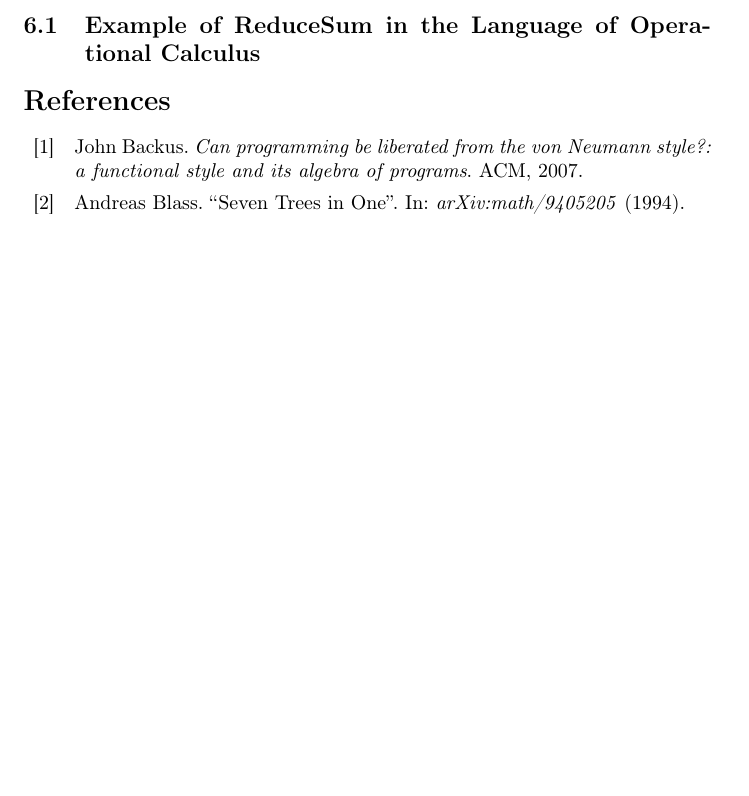
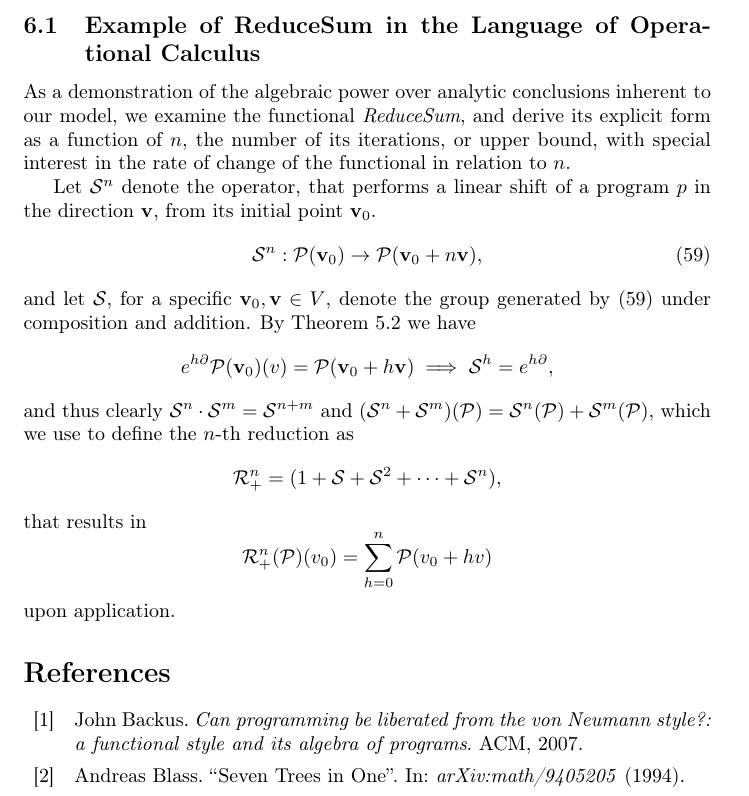
Before and after one commit to ZigaSajovic/Operational-Calculus-for-Differentiable-Programming, a LaTeX paper (latex/main.tex, which reads latex/Iterators.tex): part of page 18 of 18 before the commit and part of page 18 of 19 after it, cut so that both start at the same text, the shorter picture padded with empty space. Compiled offline with pdfLaTeX.

Commit message:
ReduceSum in the Language of Operational Calculus -> n-th reduction

```diff
--- a/latex/Iterators.tex
+++ b/latex/Iterators.tex
@@ -44,4 +44,19 @@ The iterating velocity
 
 The computation of the eigen map $h$ \eqref{eq:kh} was solved by Bridges \cite{bridges2016solution} for any $p$ with a power series representation. This result is extended to tensor series by the isomorphism to their quotient. Hence, as we can expand any $p\in\dP$ into a tensor series by the use of the operator $e^\D$, the result also holds for any $p\in\dP$ by Theorem $\ref{izr:e^d}$.
 
+
 \subsection{Example of ReduceSum in the Language of Operational Calculus}
+
+As a demonstration of the algebraic power over analytic conclusions inherent to our model, we examine the functional \emph{ReduceSum}, and derive its explicit form as a function of $n$, the number of its iterations, or upper bound, with special interest in the rate of change of the functional in relation to $n$.
+
+Let $\mathcal{S}^n$ denote the operator, that performs a linear shift of a program $p$ in the direction $\vv$, from its initial point $\vv_0$.
+   \begin{equation}\label{eq:sn_oper}
+   \mathcal{S}^n:\dP(\vv_0)\to \dP(\vv_0+n\vv),
+   \end{equation}
+and let $\mathcal{S}$, for a specific $\vv_0, \vv\in V$, denote the group generated by \eqref{eq:sn_oper} under composition and addition. By Theorem $\ref{izr:e^d}$ we have
+   $$e^{h\D}\dP(\vv_0)(v)=\dP(\vv_0+h\vv)\implies \mathcal{S}^h=e^{h\D},$$
+and thus clearly $\mathcal{S}^n\cdot\mathcal{S}^m=\mathcal{S}^{n+m}$ and $(\mathcal{S}^n+\mathcal{S}^m)(\dP)=\mathcal{S}^n(\dP)+\mathcal{S}^m(\dP)$, which we use to define the $n$-th reduction as
+$$\mathcal{R}_+^n=(1+\mathcal{S}+\mathcal{S}^2+\cdots+\mathcal{S}^n),$$
+that results in
+   $$\mathcal{R}^n_+(\dP)(v_0)=\sum\limits_{h=0}^{n}\dP(v_0+hv)$$
+upon application.
```
